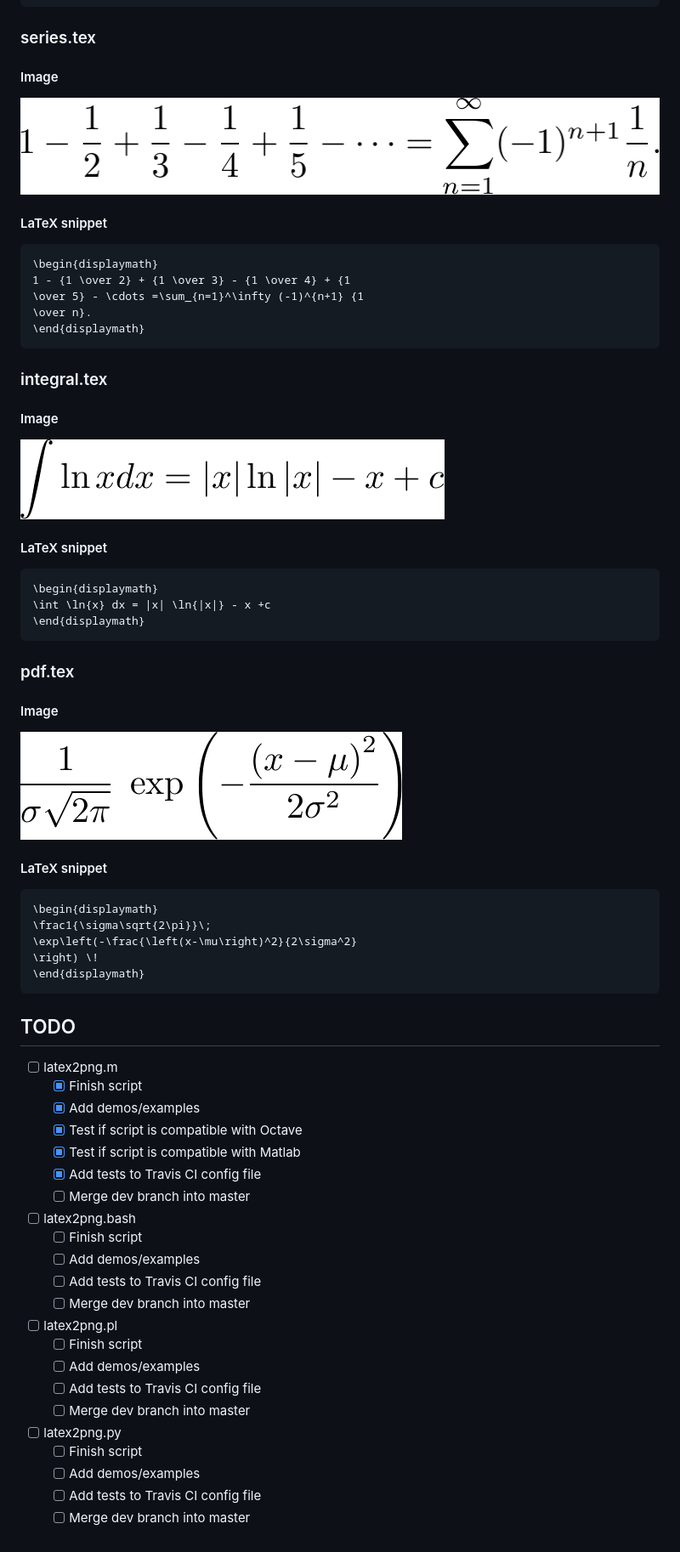
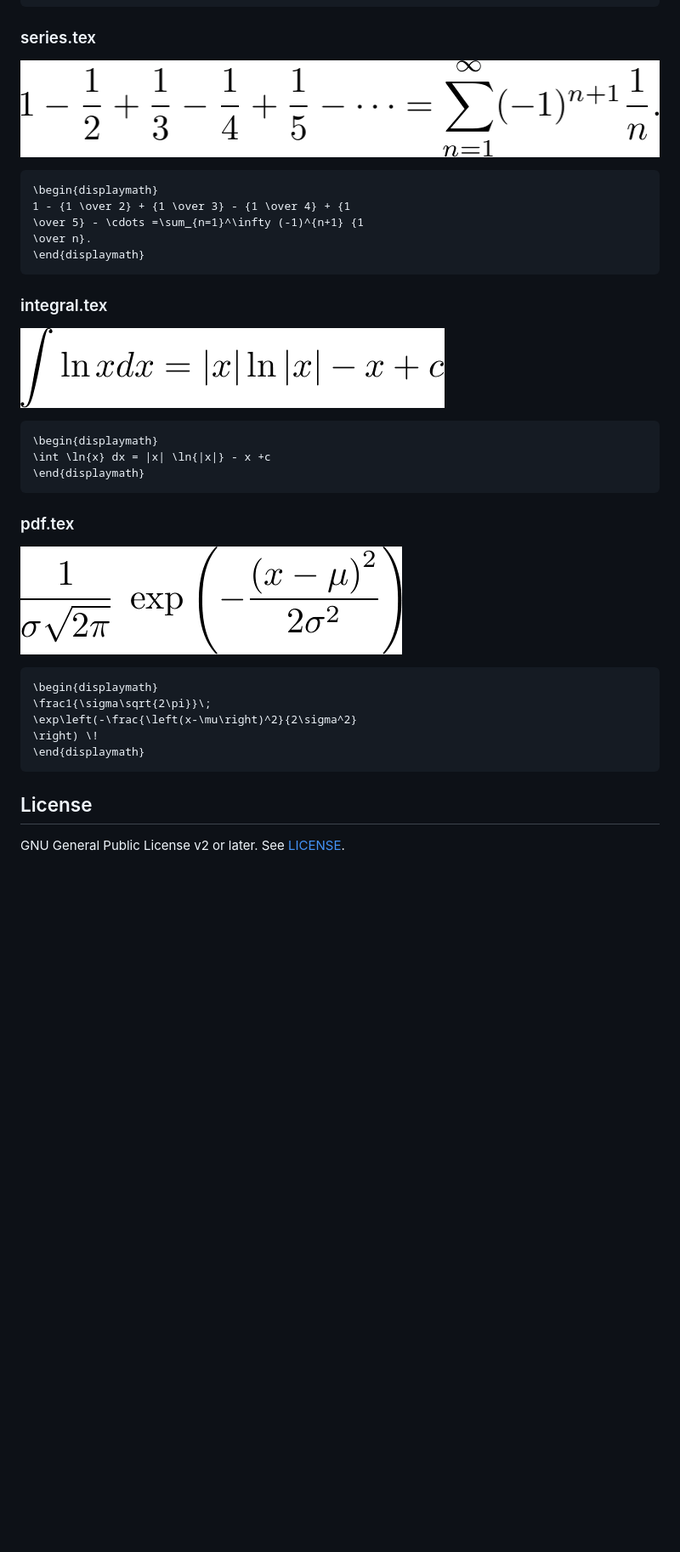
Before and after one commit to icaoberg/latex2png, a Markdown page: README.md, the part around one of its changes. Shown at 85% size. GitHub-like rendering; blank space fills up the shorter version.

````diff
--- a/README.md
+++ b/README.md
@@ -74,12 +73,9 @@ sudo apt-get install octave
 ```
 
 ### series.tex
-#### Image
 ![Series](images/series.png)
 
-#### LaTeX snippet
-
-```
+```latex
 \begin{displaymath}
 1 - {1 \over 2} + {1 \over 3} - {1 \over 4} + {1
 \over 5} - \cdots =\sum_{n=1}^\infty (-1)^{n+1} {1
@@ -88,24 +84,18 @@ sudo apt-get install octave
 ```
 
 ### integral.tex
-#### Image
 ![Integral](images/integral.png)
 
-#### LaTeX snippet
-
-```
+```latex
 \begin{displaymath}
 \int \ln{x} dx = |x| \ln{|x|} - x +c
 \end{displaymath}
 ```
 
 ### pdf.tex
-#### Image
 ![PDF](images/pdf.png)
 
-#### LaTeX snippet
-
-```
+```latex
 \begin{displaymath}
 \frac1{\sigma\sqrt{2\pi}}\;
 \exp\left(-\frac{\left(x-\mu\right)^2}{2\sigma^2}
@@ -113,26 +103,6 @@ sudo apt-get install octave
 \end{displaymath}
 ```
 
-## TODO
-- [ ] latex2png.m
-  - [x] Finish script
-  - [x] Add demos/examples
-  - [x] Test if script is compatible with Octave
-  - [x] Test if script is compatible with Matlab
-  - [x] Add tests to Travis CI config file
-  - [ ] Merge dev branch into master
-- [ ] latex2png.bash
-  - [ ] Finish script
-  - [ ] Add demos/examples
-  - [ ] Add tests to Travis CI config file
-  - [ ] Merge dev branch into master
-- [ ] latex2png.pl
-  - [ ] Finish script
-  - [ ] Add demos/examples
-  - [ ] Add tests to Travis CI config file
-  - [ ] Merge dev branch into master
-- [ ] latex2png.py
-  - [ ] Finish script
-  - [ ] Add demos/examples
-  - [ ] Add tests to Travis CI config file
-  - [ ] Merge dev branch into master
+## License
+
+GNU General Public License v2 or later. See [LICENSE](LICENSE).
````
Also changed, not shown: other parts of README.md (+28 -29 lines).
